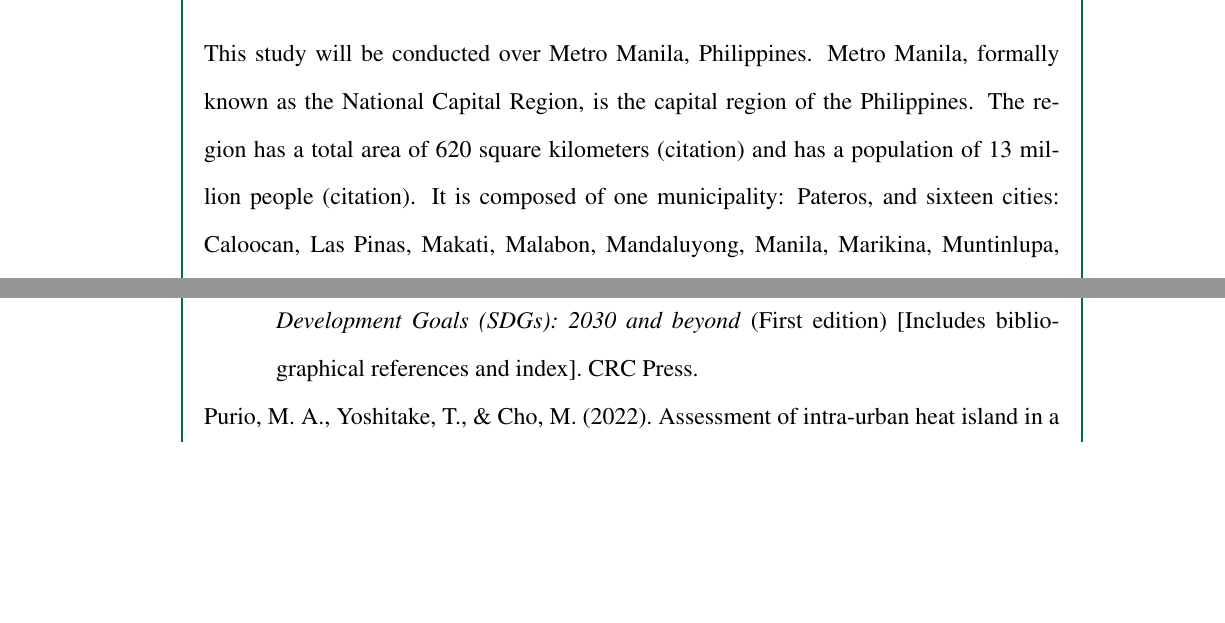
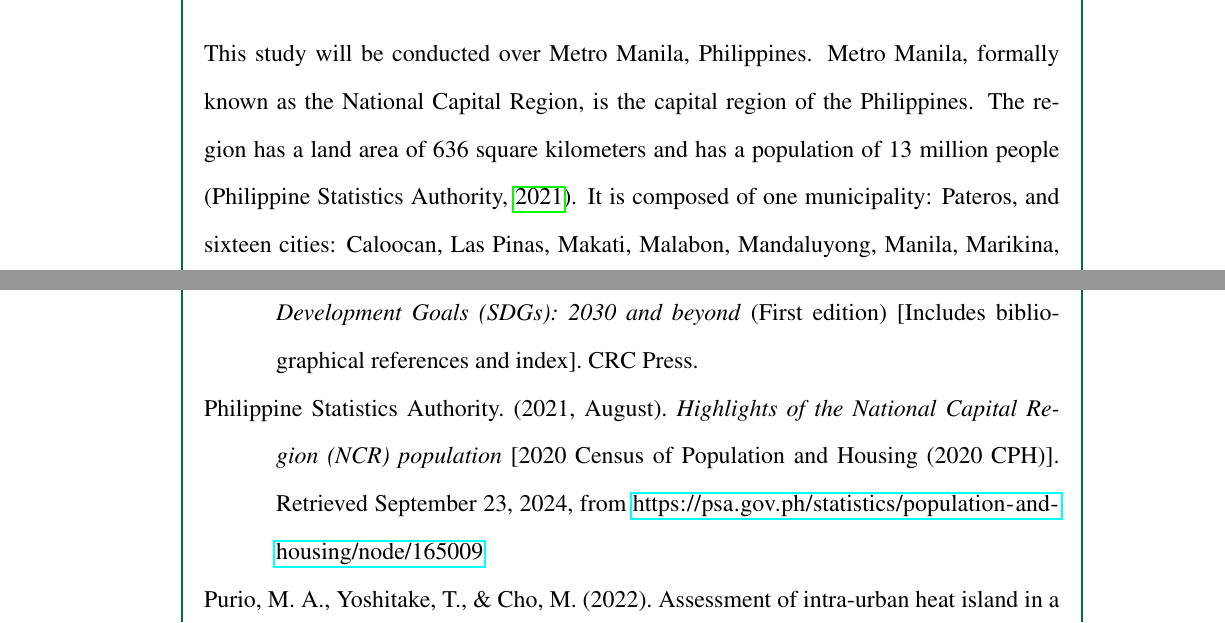
Before and after one commit to ericson-domingo-ug/thesis-latex, a LaTeX thesis (thesis.tex, which reads body/method.tex): two parts of pages 25 and 33 of 35, joined at a grey line, cut so that both start at the same text, the shorter picture padded with empty space. Compiled offline with pdfLaTeX.

Commit message:
Update city statistics

```diff
--- a/body/method.tex
+++ b/body/method.tex
@@ -1,8 +1,7 @@
 \section{Area of Study}
 	This study will be conducted over Metro Manila, Philippines.
 	Metro Manila, formally known as the National Capital Region, is the capital region of the Philippines.
-	The region has a total area of 620 square kilometers (citation)
-		and has a population of 13 million people (citation).
+	The region has a land area of 636 square kilometers	and has a population of 13 million people (\cite{PSA2021}).
 	It is composed of one municipality: Pateros, and sixteen cities:
 		Caloocan,
 		Las Pinas,
```
